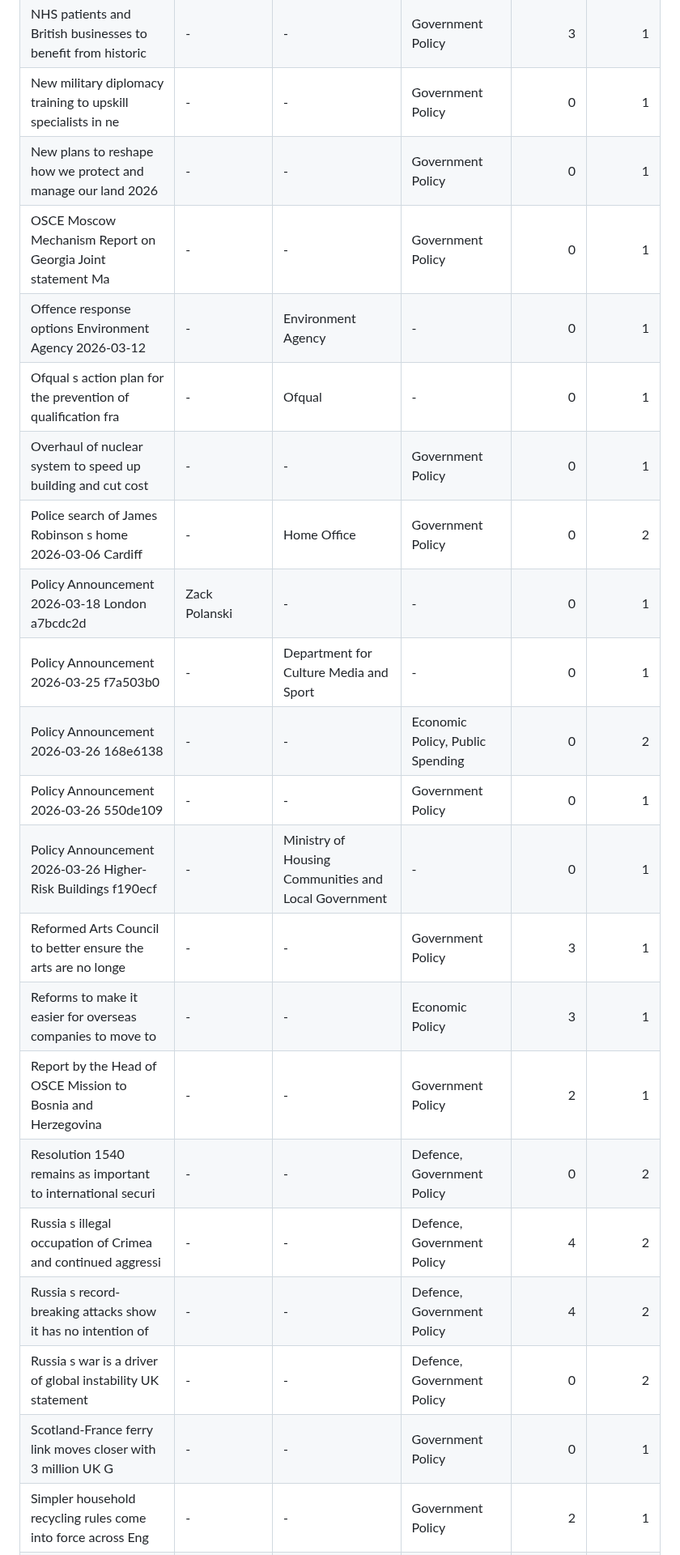
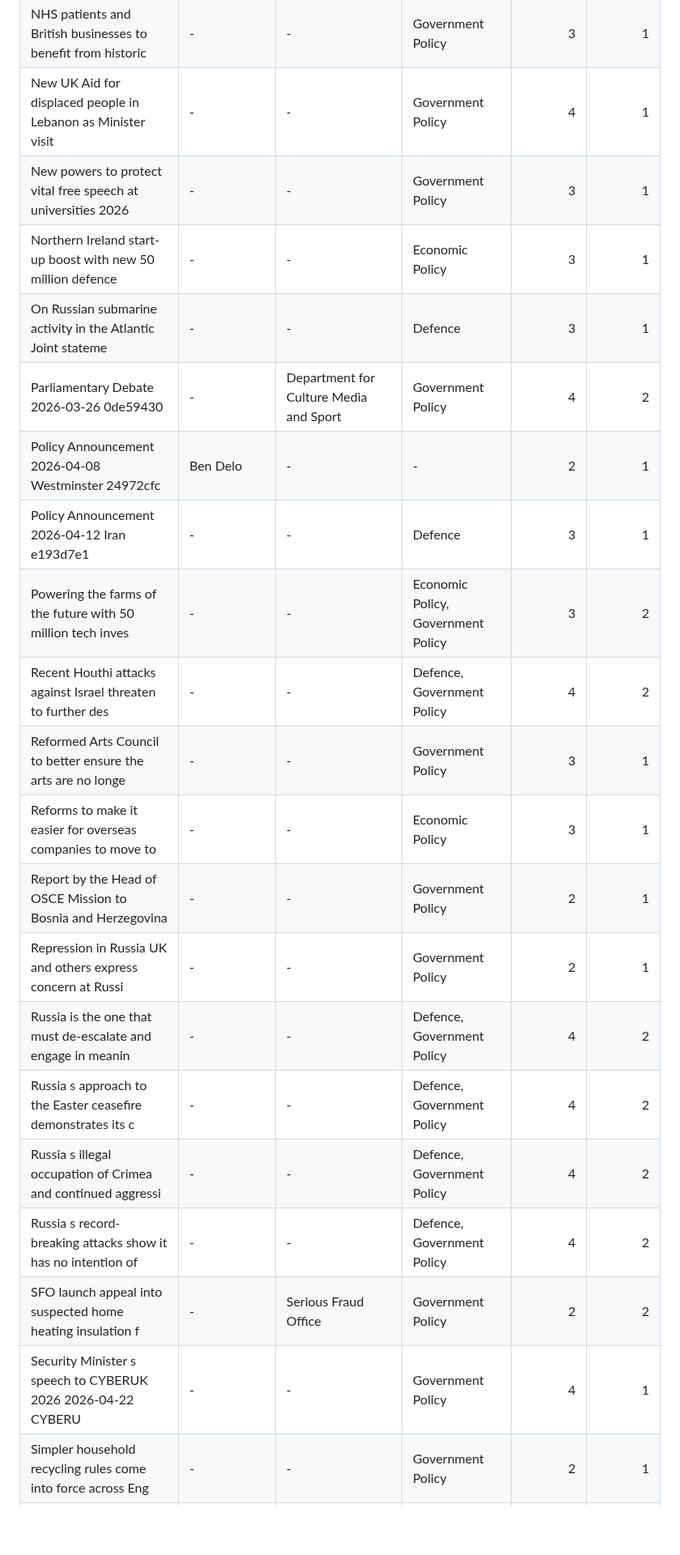
Before and after one commit to ADI-0519/5CCSAKNE-CW2, a Markdown page: docs/rag_evaluation.md, the part around one of its changes. Shown at 81% size. GitHub-like rendering; blank space fills up the shorter version.

Commit message:
refresh rag evaluation from current completion audit

```diff
--- a/docs/rag_evaluation.md
+++ b/docs/rag_evaluation.md
@@ -79,22 +63,21 @@ The table below covers events where at least one RAG triple was accepted. The `m
 | NHS patients and British businesses to benefit from historic | - | - | Government Policy | 3 | 1 |
-| New military diplomacy training to upskill specialists in ne | - | - | Government Policy | 0 | 1 |
-| New plans to reshape how we protect and manage our land 2026 | - | - | Government Policy | 0 | 1 |
-| OSCE Moscow Mechanism Report on Georgia  Joint statement  Ma | - | - | Government Policy | 0 | 1 |
-| Offence response options  Environment Agency 2026-03-12 | - | Environment Agency | - | 0 | 1 |
-| Ofqual s action plan for the prevention of qualification fra | - | Ofqual | - | 0 | 1 |
-| Overhaul of nuclear system to speed up building and cut cost | - | - | Government Policy | 0 | 1 |
-| Police search of James Robinson s home 2026-03-06 Cardiff | - | Home Office | Government Policy | 0 | 2 |
-| Policy Announcement 2026-03-18 London a7bcdc2d | Zack Polanski | - | - | 0 | 1 |
-| Policy Announcement 2026-03-25 f7a503b0 | - | Department for Culture  Media and Sport | - | 0 | 1 |
-| Policy Announcement 2026-03-26 168e6138 | - | - | Economic Policy, Public Spending | 0 | 2 |
-| Policy Announcement 2026-03-26 550de109 | - | - | Government Policy | 0 | 1 |
-| Policy Announcement 2026-03-26 Higher-Risk Buildings f190ecf | - | Ministry of Housing  Communities and Local Government | - | 0 | 1 |
+| New UK Aid for displaced people in Lebanon as Minister visit | - | - | Government Policy | 4 | 1 |
+| New powers to protect vital free speech at universities 2026 | - | - | Government Policy | 3 | 1 |
+| Northern Ireland start-up boost with new  50 million defence | - | - | Economic Policy | 3 | 1 |
+| On Russian submarine activity in the Atlantic  Joint stateme | - | - | Defence | 3 | 1 |
+| Parliamentary Debate 2026-03-26 0de59430 | - | Department for Culture  Media and Sport | Government Policy | 4 | 2 |
+| Policy Announcement 2026-04-08 Westminster 24972cfc | Ben Delo | - | - | 2 | 1 |
+| Policy Announcement 2026-04-12 Iran e193d7e1 | - | - | Defence | 3 | 1 |
+| Powering the farms of the future with  50 million tech inves | - | - | Economic Policy, Government Policy | 3 | 2 |
+| Recent Houthi attacks against Israel threaten to further des | - | - | Defence, Government Policy | 4 | 2 |
 | Reformed Arts Council to better ensure the arts are no longe | - | - | Government Policy | 3 | 1 |
 | Reforms to make it easier for overseas companies to move to  | - | - | Economic Policy | 3 | 1 |
 | Report by the Head of OSCE Mission to Bosnia and Herzegovina | - | - | Government Policy | 2 | 1 |
-| Resolution 1540 remains as important to international securi | - | - | Defence, Government Policy | 0 | 2 |
+| Repression in Russia  UK and others express concern at Russi | - | - | Government Policy | 2 | 1 |
+| Russia is the one that must de-escalate and engage in meanin | - | - | Defence, Government Policy | 4 | 2 |
+| Russia s approach to the Easter ceasefire demonstrates its c | - | - | Defence, Government Policy | 4 | 2 |
 | Russia s illegal occupation of Crimea and continued aggressi | - | - | Defence, Government Policy | 4 | 2 |
 | Russia s record-breaking attacks show it has no intention of | - | - | Defence, Government Policy | 4 | 2 |
-| Russia s war is a driver of global instability  UK statement | - | - | Defence, Government Policy | 0 | 2 |
-| Scotland-France ferry link moves closer with  3 million UK G | - | - | Government Policy | 0 | 1 |
+| SFO launch appeal into suspected home heating   insulation f | - | Serious Fraud Office | Government Policy | 2 | 2 |
+| Security Minister s speech to CYBERUK 2026 2026-04-22 CYBERU | - | - | Government Policy | 4 | 1 |
 | Simpler household recycling rules come into force across Eng | - | - | Government Policy | 2 | 1 |
```
Also changed, not shown: other parts of docs/rag_evaluation.md (+66 -91 lines).
